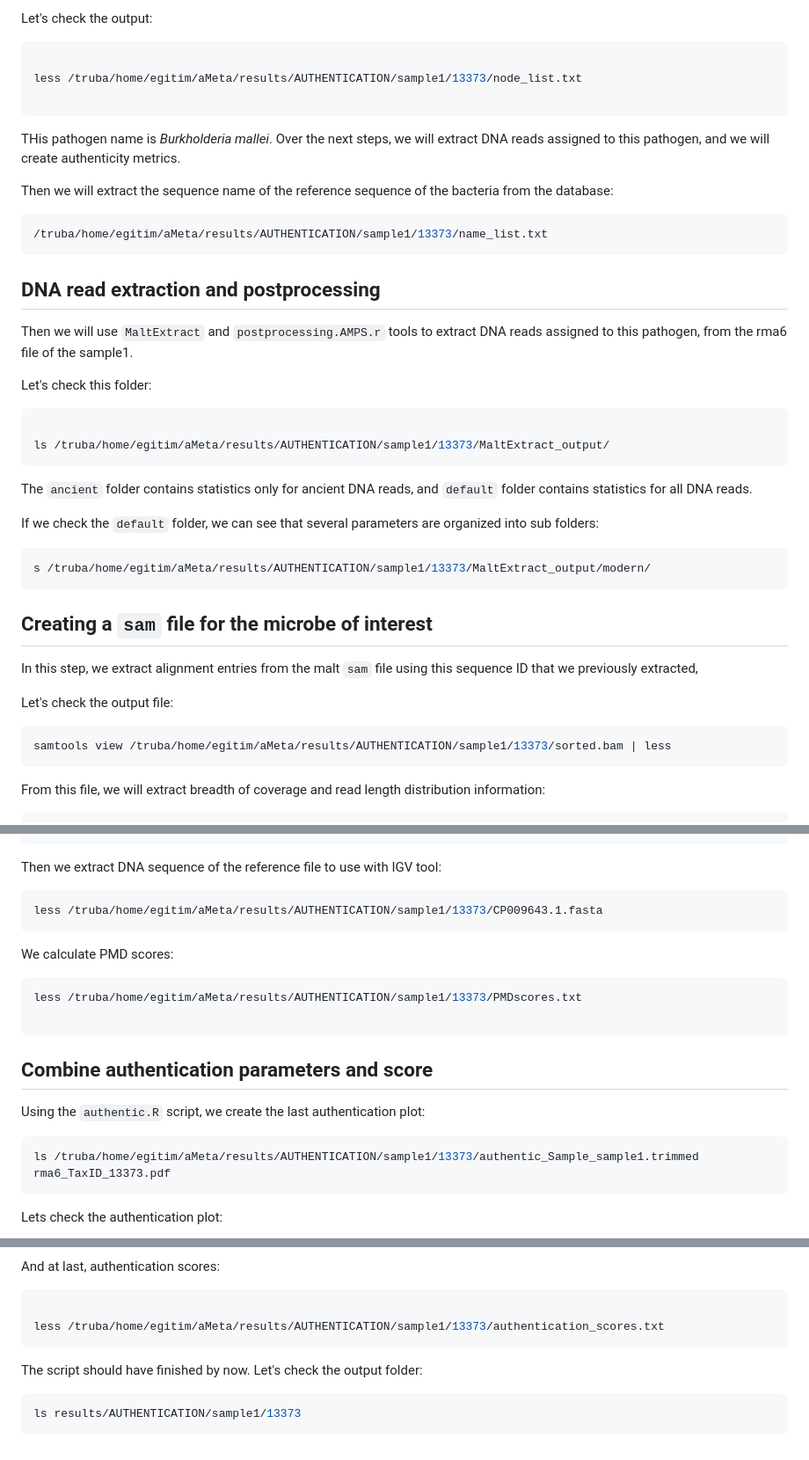
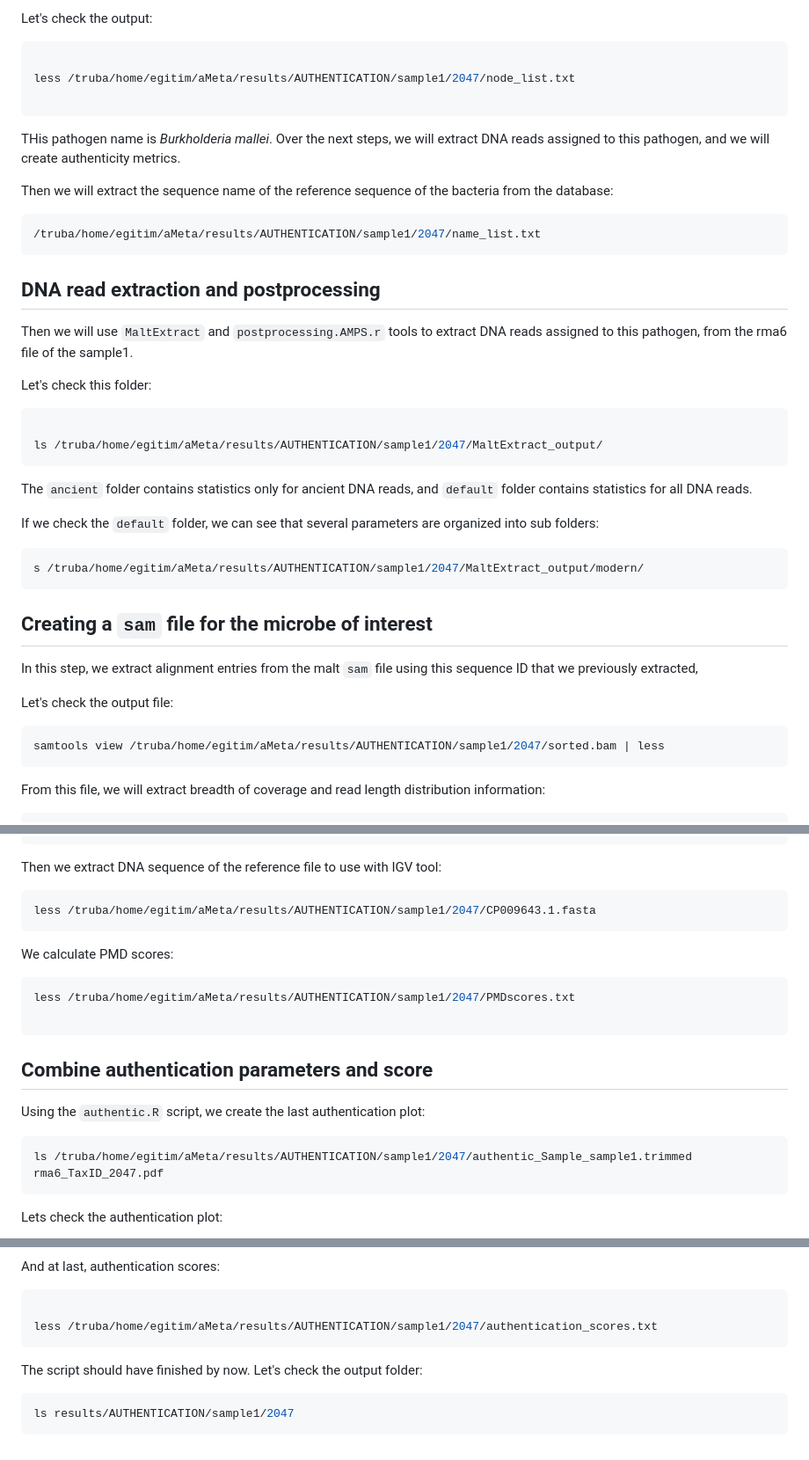
Before and after one commit to kirdoklab/aMeta-workshop, a Markdown page: authentic.md, 3 parts joined by grey strips. Shown at 88% size. GitHub-like rendering.

Commit message:
taxid corrected

````diff
--- a/authentic.md
+++ b/authentic.md
@@ -47,7 +47,7 @@ Let's check the output:
 
 ```bash
 
-less /truba/home/egitim/aMeta/results/AUTHENTICATION/sample1/13373/node_list.txt
+less /truba/home/egitim/aMeta/results/AUTHENTICATION/sample1/2047/node_list.txt
 
 ```
 
@@ -56,7 +56,7 @@ THis pathogen name is *Burkholderia mallei*. Over the next steps, we will extrac
 Then we will extract the sequence name of the reference sequence of the bacteria from the database:
 
 ```bash
-/truba/home/egitim/aMeta/results/AUTHENTICATION/sample1/13373/name_list.txt
+/truba/home/egitim/aMeta/results/AUTHENTICATION/sample1/2047/name_list.txt
 ```
 
 ## DNA read extraction and postprocessing
@@ -67,7 +67,7 @@ Let's check this folder:
 
 ```bash
 
-ls /truba/home/egitim/aMeta/results/AUTHENTICATION/sample1/13373/MaltExtract_output/
+ls /truba/home/egitim/aMeta/results/AUTHENTICATION/sample1/2047/MaltExtract_output/
 ```
 
 The `ancient` folder contains statistics only for ancient DNA reads, and `default` folder contains statistics for all DNA reads.
@@ -75,7 +75,7 @@ The `ancient` folder contains statistics only for ancient DNA reads, and `defaul
 If we check the `default` folder, we can see that several parameters are organized into sub folders:
 
 ```bash
-s /truba/home/egitim/aMeta/results/AUTHENTICATION/sample1/13373/MaltExtract_output/modern/
+s /truba/home/egitim/aMeta/results/AUTHENTICATION/sample1/2047/MaltExtract_output/modern/
 ```
 
 ## Creating a `sam` file for the microbe of interest
@@ -85,7 +85,7 @@ In this step, we extract alignment entries from the malt `sam` file using this s
 Let's check the output file:
 
 ```bash
-samtools view /truba/home/egitim/aMeta/results/AUTHENTICATION/sample1/13373/sorted.bam | less
+samtools view /truba/home/egitim/aMeta/results/AUTHENTICATION/sample1/2047/sorted.bam | less
 ```
 
 From this file, we will extract breadth of coverage and read length distribution information:
@@ -98,13 +98,13 @@ less /truba/home/egitim/aMeta/results/AUTHENTICATION/sample1/13373/read_length.t
 Then we extract DNA sequence of the reference file to use with IGV tool:
 
 ```bash
-less /truba/home/egitim/aMeta/results/AUTHENTICATION/sample1/13373/CP009643.1.fasta
+less /truba/home/egitim/aMeta/results/AUTHENTICATION/sample1/2047/CP009643.1.fasta
 ```
 
 We calculate PMD scores:
 
 ```bash
-less /truba/home/egitim/aMeta/results/AUTHENTICATION/sample1/13373/PMDscores.txt
+less /truba/home/egitim/aMeta/results/AUTHENTICATION/sample1/2047/PMDscores.txt
 
 ```
 
@@ -113,7 +113,7 @@ less /truba/home/egitim/aMeta/results/AUTHENTICATION/sample1/13373/PMDscores.txt
 Using the `authentic.R` script, we create the last authentication plot:
 
 ```bash
-ls /truba/home/egitim/aMeta/results/AUTHENTICATION/sample1/13373/authentic_Sample_sample1.trimmed rma6_TaxID_13373.pdf
+ls /truba/home/egitim/aMeta/results/AUTHENTICATION/sample1/2047/authentic_Sample_sample1.trimmed rma6_TaxID_2047.pdf
 ```
 
 Lets check the authentication plot:
@@ -124,11 +124,11 @@ And at last, authentication scores:
 
 ```bash
 
-less /truba/home/egitim/aMeta/results/AUTHENTICATION/sample1/13373/authentication_scores.txt
+less /truba/home/egitim/aMeta/results/AUTHENTICATION/sample1/2047/authentication_scores.txt
 ```
 The script should have finished by now. Let's check the output folder:
 
 
 ```bash
-ls results/AUTHENTICATION/sample1/13373
+ls results/AUTHENTICATION/sample1/2047
 ```
````
Also changed, not shown: other parts of authentic.md (+3 -3 lines).
